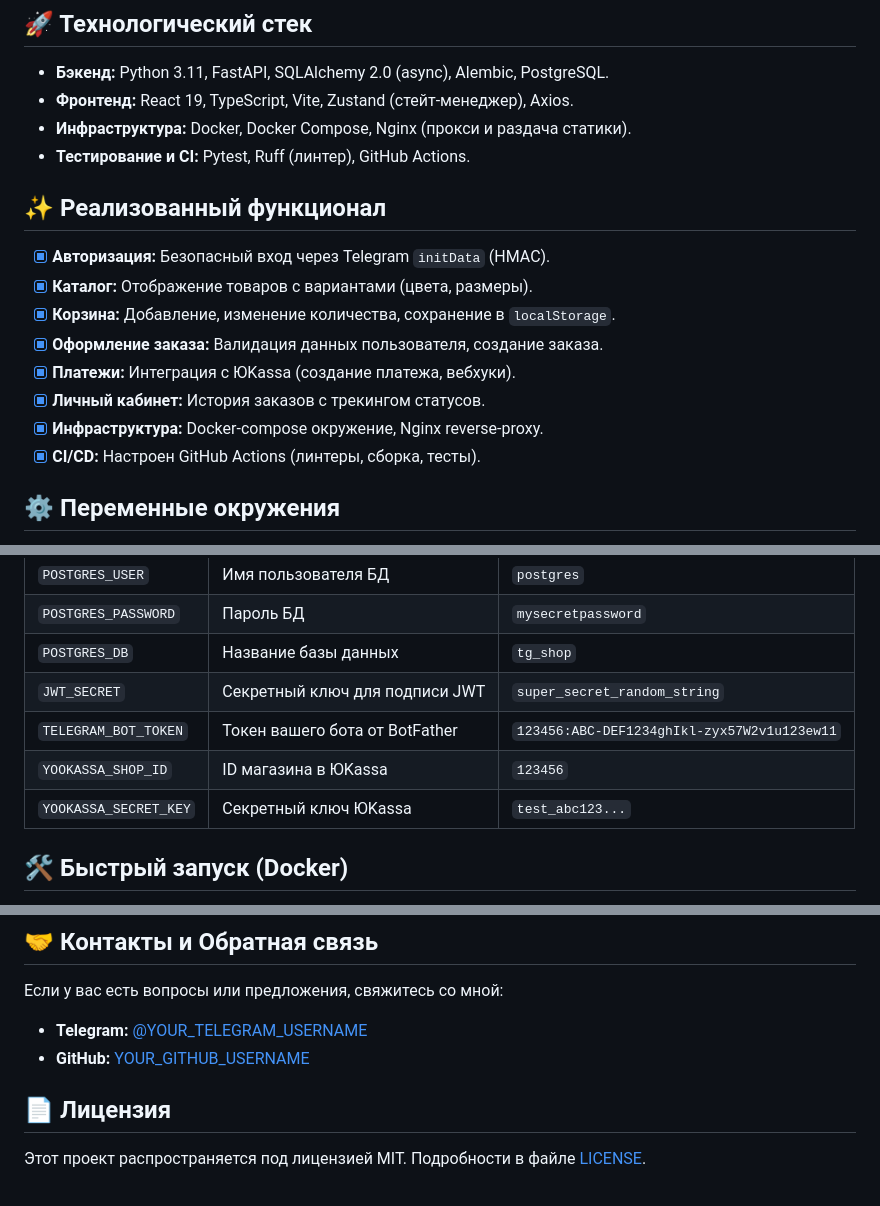
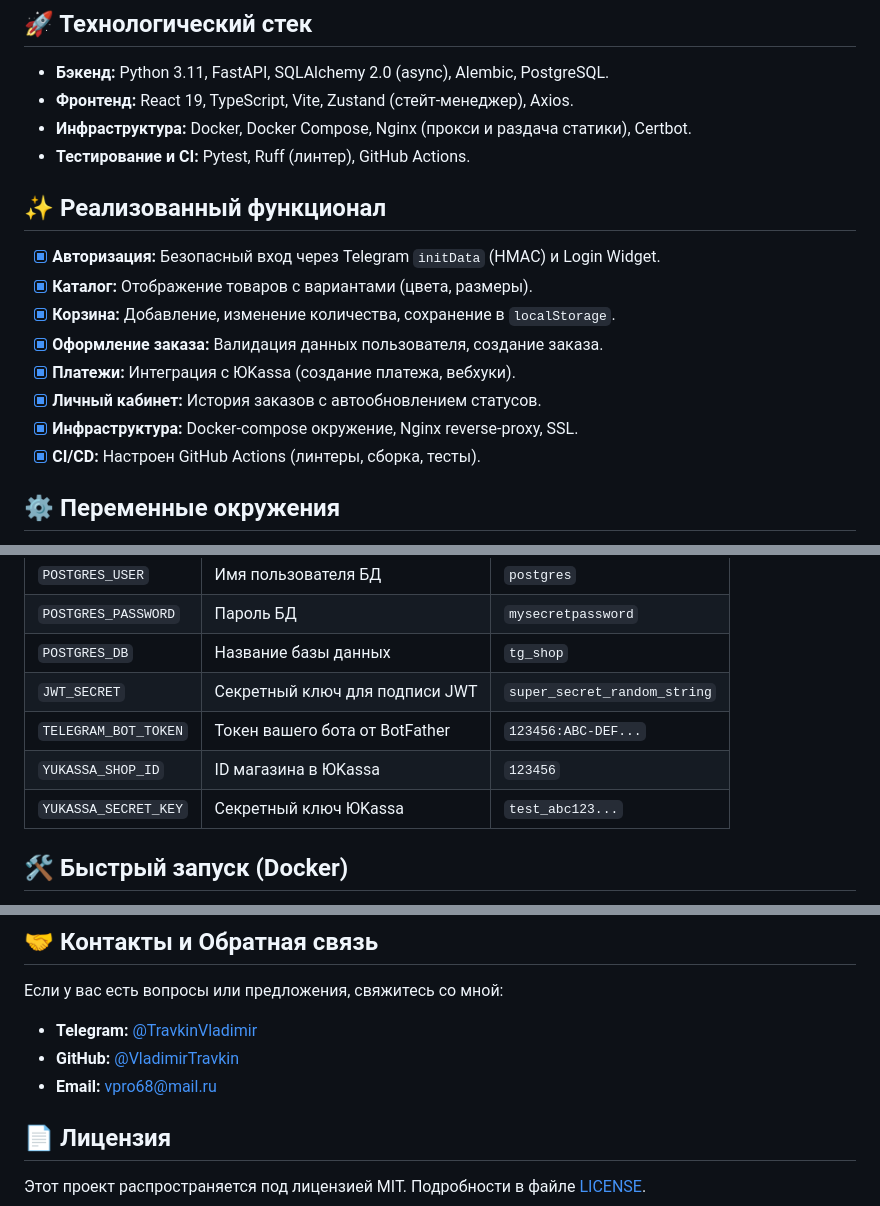
Before and after one commit to VladimirTravkin/tg-shop-miniapp, a Markdown page: README.ru.md, 3 parts joined by grey strips. Rendered like a GitHub page.

```diff
--- a/README.ru.md
+++ b/README.ru.md
@@ -55,18 +52,18 @@ tg-shop-miniapp/
 
 - **Бэкенд:** Python 3.11, FastAPI, SQLAlchemy 2.0 (async), Alembic, PostgreSQL.
 - **Фронтенд:** React 19, TypeScript, Vite, Zustand (стейт-менеджер), Axios.
-- **Инфраструктура:** Docker, Docker Compose, Nginx (прокси и раздача статики).
+- **Инфраструктура:** Docker, Docker Compose, Nginx (прокси и раздача статики), Certbot.
 - **Тестирование и CI:** Pytest, Ruff (линтер), GitHub Actions.
 
 ## ✨ Реализованный функционал
 
-- [x] **Авторизация:** Безопасный вход через Telegram `initData` (HMAC).
+- [x] **Авторизация:** Безопасный вход через Telegram `initData` (HMAC) и Login Widget.
 - [x] **Каталог:** Отображение товаров с вариантами (цвета, размеры).
 - [x] **Корзина:** Добавление, изменение количества, сохранение в `localStorage`.
 - [x] **Оформление заказа:** Валидация данных пользователя, создание заказа.
 - [x] **Платежи:** Интеграция с ЮKassa (создание платежа, вебхуки).
-- [x] **Личный кабинет:** История заказов с трекингом статусов.
-- [x] **Инфраструктура:** Docker-compose окружение, Nginx reverse-proxy.
+- [x] **Личный кабинет:** История заказов с автообновлением статусов.
+- [x] **Инфраструктура:** Docker-compose окружение, Nginx reverse-proxy, SSL.
 - [x] **CI/CD:** Настроен GitHub Actions (линтеры, сборка, тесты).
 
 ## ⚙️ Переменные окружения
@@ -79,9 +76,9 @@ tg-shop-miniapp/
 | `POSTGRES_PASSWORD` | Пароль БД | `mysecretpassword` |
 | `POSTGRES_DB` | Название базы данных | `tg_shop` |
 | `JWT_SECRET` | Секретный ключ для подписи JWT | `super_secret_random_string` |
-| `TELEGRAM_BOT_TOKEN` | Токен вашего бота от BotFather | `123456:ABC-DEF1234ghIkl-zyx57W2v1u123ew11` |
-| `YOOKASSA_SHOP_ID` | ID магазина в ЮKassa | `123456` |
-| `YOOKASSA_SECRET_KEY` | Секретный ключ ЮKassa | `test_abc123...` |
+| `TELEGRAM_BOT_TOKEN` | Токен вашего бота от BotFather | `123456:ABC-DEF...` |
+| `YUKASSA_SHOP_ID` | ID магазина в ЮKassa | `123456` |
+| `YUKASSA_SECRET_KEY` | Секретный ключ ЮKassa | `test_abc123...` |
 
 ## 🛠️ Быстрый запуск (Docker)
 
@@ -125,8 +122,9 @@ uv run pytest -v
 ## 🤝 Контакты и Обратная связь
 
 Если у вас есть вопросы или предложения, свяжитесь со мной:
-- **Telegram:** [@YOUR_TELEGRAM_USERNAME](https://t.me/YOUR_TELEGRAM_USERNAME)
-- **GitHub:** [YOUR_GITHUB_USERNAME](https://github.com/YOUR_GITHUB_USERNAME)
+- **Telegram:** [@TravkinVladimir](https://t.me/TravkinVladimir)
+- **GitHub:** [@VladimirTravkin](https://github.com/VladimirTravkin)
+- **Email:** [vpro68@mail.ru](mailto:vpro68@mail.ru)
 
 ## 📄 Лицензия
 
```
Also changed, not shown: other parts of README.ru.md (+9 -12 lines), README.md (+18 -20 lines), docs/images/cart.jpg (added), docs/images/catalog.jpg (added), docs/images/checkout.jpg (added), docs/images/demo.gif (added), docs/images/profile.jpg (added).
